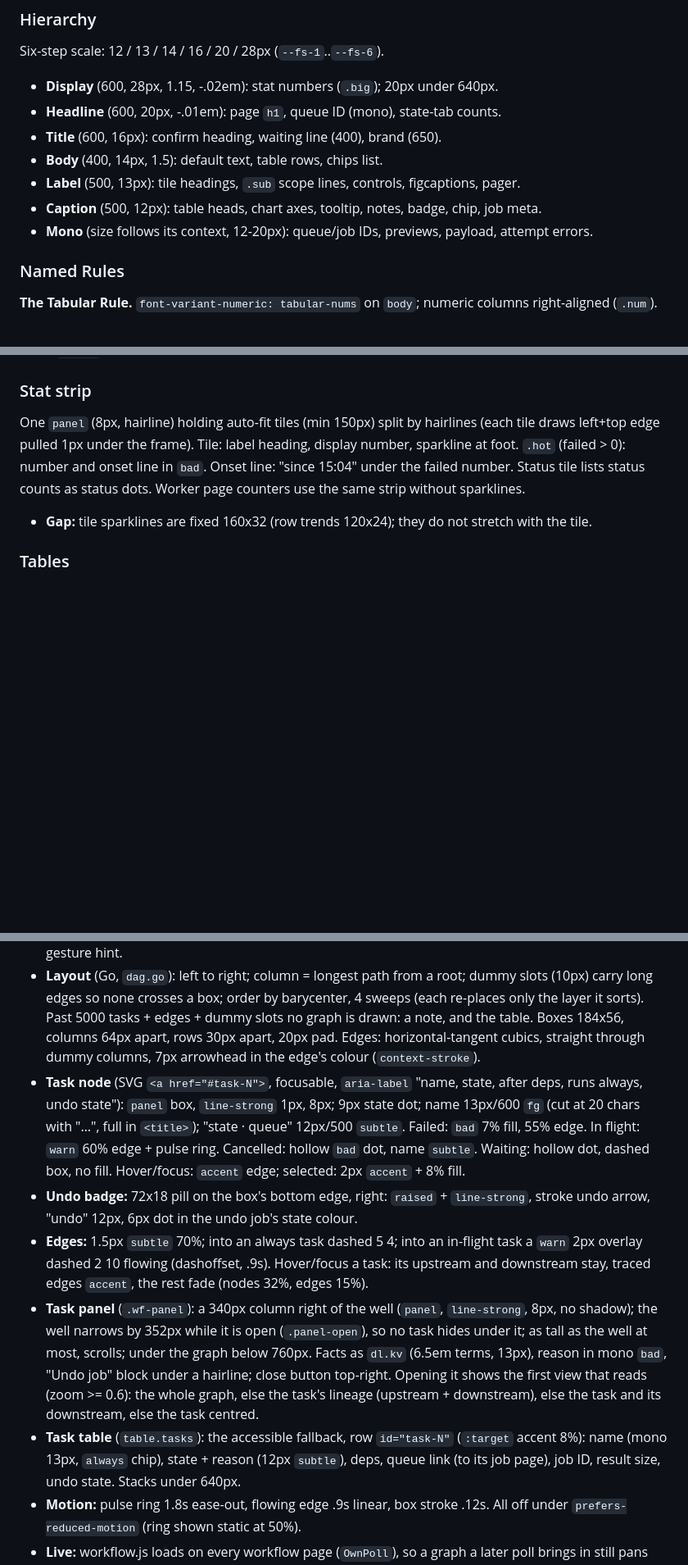
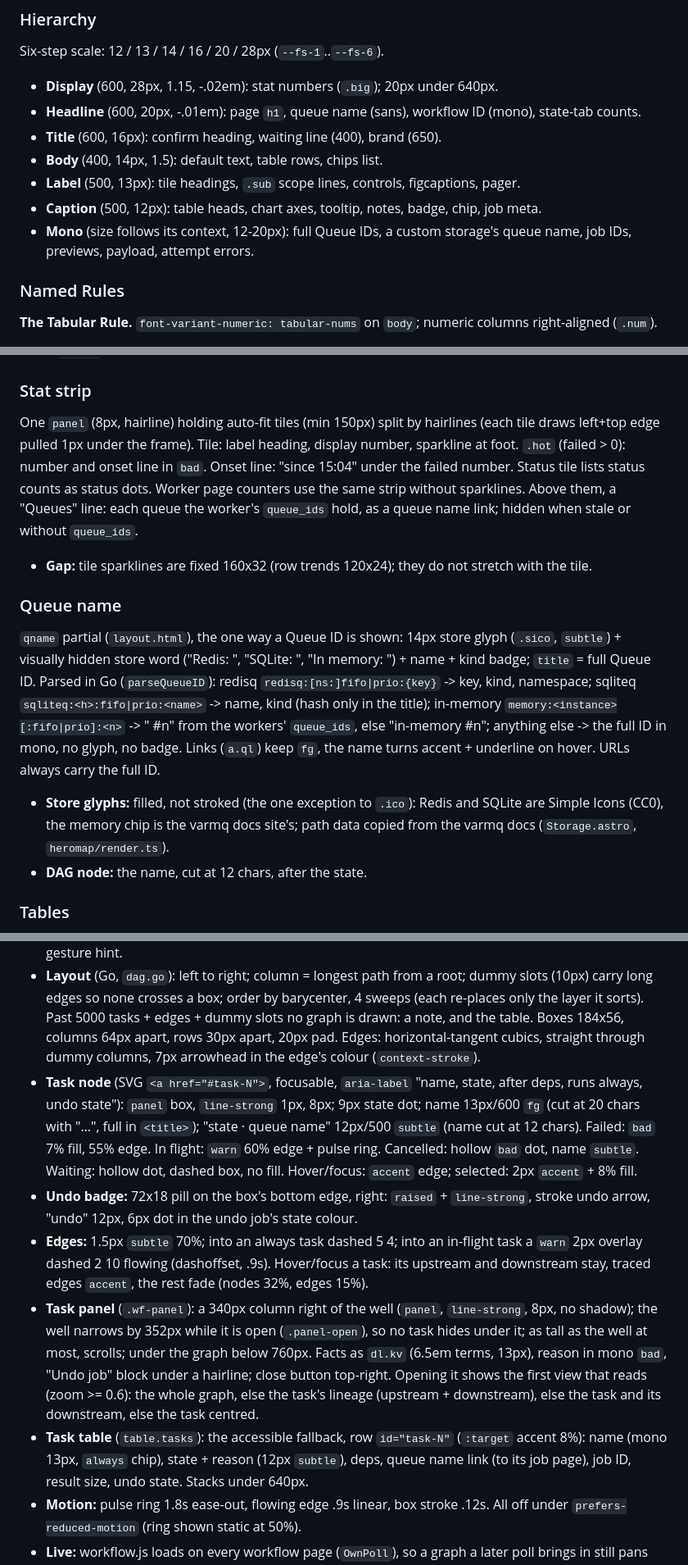
Before and after one commit to goptics/vartop, a Markdown page: DESIGN.md, 3 parts joined by grey strips. Shown at 82% size. Rendered like a GitHub page; blank space fills up the shorter version.

Commit message:
docs: queue names, store glyphs, worker and queue links

```diff
--- a/DESIGN.md
+++ b/DESIGN.md
@@ -193,12 +193,12 @@ Cool neutral greys, one teal accent, four state hues. Light values are the `-lig
 ### Hierarchy
 Six-step scale: 12 / 13 / 14 / 16 / 20 / 28px (`--fs-1`..`--fs-6`).
 - **Display** (600, 28px, 1.15, -.02em): stat numbers (`.big`); 20px under 640px.
-- **Headline** (600, 20px, -.01em): page `h1`, queue ID (mono), state-tab counts.
+- **Headline** (600, 20px, -.01em): page `h1`, queue name (sans), workflow ID (mono), state-tab counts.
 - **Title** (600, 16px): confirm heading, waiting line (400), brand (650).
 - **Body** (400, 14px, 1.5): default text, table rows, chips list.
 - **Label** (500, 13px): tile headings, `.sub` scope lines, controls, figcaptions, pager.
 - **Caption** (500, 12px): table heads, chart axes, tooltip, notes, badge, chip, job meta.
-- **Mono** (size follows its context, 12-20px): queue/job IDs, previews, payload, attempt errors.
+- **Mono** (size follows its context, 12-20px): full Queue IDs, a custom storage's queue name, job IDs, previews, payload, attempt errors.
 
 ### Named Rules
 **The Tabular Rule.** `font-variant-numeric: tabular-nums` on `body`; numeric columns right-aligned (`.num`).
@@ -242,8 +242,13 @@ Brand (20px three-line SVG mark in accent, wordmark 16px/650). Nav: Dashboard, I
 `h1` + `.sub` scope line on one baseline, wrapping. Worker and job pages add breadcrumbs (`/` separator, 13px, `subtle`).
 
 ### Stat strip
-One `panel` (8px, hairline) holding auto-fit tiles (min 150px) split by hairlines (each tile draws left+top edge pulled 1px under the frame). Tile: label heading, display number, sparkline at foot. `.hot` (failed > 0): number and onset line in `bad`. Onset line: "since 15:04" under the failed number. Status tile lists status counts as status dots. Worker page counters use the same strip without sparklines.
+One `panel` (8px, hairline) holding auto-fit tiles (min 150px) split by hairlines (each tile draws left+top edge pulled 1px under the frame). Tile: label heading, display number, sparkline at foot. `.hot` (failed > 0): number and onset line in `bad`. Onset line: "since 15:04" under the failed number. Status tile lists status counts as status dots. Worker page counters use the same strip without sparklines. Above them, a "Queues" line: each queue the worker's `queue_ids` hold, as a queue name link; hidden when stale or without `queue_ids`.
 - **Gap:** tile sparklines are fixed 160x32 (row trends 120x24); they do not stretch with the tile.
+
+### Queue name
+`qname` partial (`layout.html`), the one way a Queue ID is shown: 14px store glyph (`.sico`, `subtle`) + visually hidden store word ("Redis: ", "SQLite: ", "In memory: ") + name + kind badge; `title` = full Queue ID. Parsed in Go (`parseQueueID`): redisq `redisq:[ns:]fifo|prio:{key}` -> key, kind, namespace; sqliteq `sqliteq:<h>:fifo|prio:<name>` -> name, kind (hash only in the title); in-memory `memory:<instance>[:fifo|prio]:<n>` -> "<worker> #n" from the workers' `queue_ids`, else "in-memory #n"; anything else -> the full ID in mono, no glyph, no badge. Links (`a.ql`) keep `fg`, the name turns accent + underline on hover. URLs always carry the full ID.
+- **Store glyphs:** filled, not stroked (the one exception to `.ico`): Redis and SQLite are Simple Icons (CC0), the memory chip is the varmq docs site's; path data copied from the varmq docs (`Storage.astro`, `heromap/render.ts`).
+- **DAG node:** the name, cut at 12 chars, after the state.
 
 ### Tables
 Inside `.table-wrap` panel. Head `raised`, 12px/500 `subtle`; cells 8px 12px, hairline rows, no zebra. Row hover `raised` 60%; selected row accent 8%. Names `fg`/500, accent + underline on hover. Under 640px worker and queue rows stack into a labelled grid (head moved off-screen, `data-label` captions, status on its own line).
@@ -306,11 +313,11 @@ Default: `raised`, `line-strong` border, 13px/500, 5px 10px, hover border `subtl
 - **Header:** mono ID (20px/600) + state; "Reported by" chips; facts row (`dl.facts`: 12px `subtle` term over value: Created, Running for / Took, Tasks ended, On cancel); `#wfctl` danger buttons "Cancel workflow" and "Cancel without undo" (the second only while `undo_on_cancel`), none once ended. `#results` sits in `#live` with `hx-preserve`, so a poll keeps an open confirm panel.
 - **Graph well** (`.dagbox` > `.dag-port`): `bg` well, hairline, 8px. With workflow.js (`.pz`): 300–560px tall (graph height, 62vh cap), pans/zooms in place; without, it scrolls. Tool buttons top-left (zoom in / out / fit, 14px icons, `panel` fill). Legend below in 12px `subtle`: task state dots, solid vs dashed edge, the gesture hint.
 - **Layout** (Go, `dag.go`): left to right; column = longest path from a root; dummy slots (10px) carry long edges so none crosses a box; order by barycenter, 4 sweeps (each re-places only the layer it sorts). Past 5000 tasks + edges + dummy slots no graph is drawn: a note, and the table. Boxes 184x56, columns 64px apart, rows 30px apart, 20px pad. Edges: horizontal-tangent cubics, straight through dummy columns, 7px arrowhead in the edge's colour (`context-stroke`).
-- **Task node** (SVG `<a href="#task-N">`, focusable, `aria-label` "name, state, after deps, runs always, undo state"): `panel` box, `line-strong` 1px, 8px; 9px state dot; name 13px/600 `fg` (cut at 20 chars with "…", full in `<title>`); "state · queue" 12px/500 `subtle`. Failed: `bad` 7% fill, 55% edge. In flight: `warn` 60% edge + pulse ring. Cancelled: hollow `bad` dot, name `subtle`. Waiting: hollow dot, dashed box, no fill. Hover/focus: `accent` edge; selected: 2px `accent` + 8% fill.
+- **Task node** (SVG `<a href="#task-N">`, focusable, `aria-label` "name, state, after deps, runs always, undo state"): `panel` box, `line-strong` 1px, 8px; 9px state dot; name 13px/600 `fg` (cut at 20 chars with "…", full in `<title>`); "state · queue name" 12px/500 `subtle` (name cut at 12 chars). Failed: `bad` 7% fill, 55% edge. In flight: `warn` 60% edge + pulse ring. Cancelled: hollow `bad` dot, name `subtle`. Waiting: hollow dot, dashed box, no fill. Hover/focus: `accent` edge; selected: 2px `accent` + 8% fill.
 - **Undo badge:** 72x18 pill on the box's bottom edge, right: `raised` + `line-strong`, stroke undo arrow, "undo" 12px, 6px dot in the undo job's state colour.
 - **Edges:** 1.5px `subtle` 70%; into an always task dashed 5 4; into an in-flight task a `warn` 2px overlay dashed 2 10 flowing (dashoffset, .9s). Hover/focus a task: its upstream and downstream stay, traced edges `accent`, the rest fade (nodes 32%, edges 15%).
 - **Task panel** (`.wf-panel`): a 340px column right of the well (`panel`, `line-strong`, 8px, no shadow); the well narrows by 352px while it is open (`.panel-open`), so no task hides under it; as tall as the well at most, scrolls; under the graph below 760px. Facts as `dl.kv` (6.5em terms, 13px), reason in mono `bad`, "Undo job" block under a hairline; close button top-right. Opening it shows the first view that reads (zoom >= 0.6): the whole graph, else the task's lineage (upstream + downstream), else the task and its downstream, else the task centred.
-- **Task table** (`table.tasks`): the accessible fallback, row `id="task-N"` (`:target` accent 8%): name (mono 13px, `always` chip), state + reason (12px `subtle`), deps, queue link (to its job page), job ID, result size, undo state. Stacks under 640px.
+- **Task table** (`table.tasks`): the accessible fallback, row `id="task-N"` (`:target` accent 8%): name (mono 13px, `always` chip), state + reason (12px `subtle`), deps, queue name link (to its job page), job ID, result size, undo state. Stacks under 640px.
 - **Motion:** pulse ring 1.8s ease-out, flowing edge .9s linear, box stroke .12s. All off under `prefers-reduced-motion` (ring shown static at 50%).
 - **Live:** workflow.js loads on every workflow page (`OwnPoll`), so a graph a later poll brings in still pans and zooms. `#live` polls itself (`hx-trigger="every Ns"`, `hx-disinherit="*"`) while the workflow runs; the first answer of an ended (or missing, or ambiguous) workflow has no trigger, so polling stops. workflow.js keeps the view, open panel, focused task and focused control across each swap. Unlike the dashboard and worker page (`TestLiveRegionHoldsNoControls`), the cancel buttons, zoom buttons and panel live inside `#live`: their state follows the record (no cancel once it ended), and the script hands focus back.
 
```
Also changed, not shown: other parts of DESIGN.md (+5 -3 lines), PRODUCT.md (+2 -1 lines).
